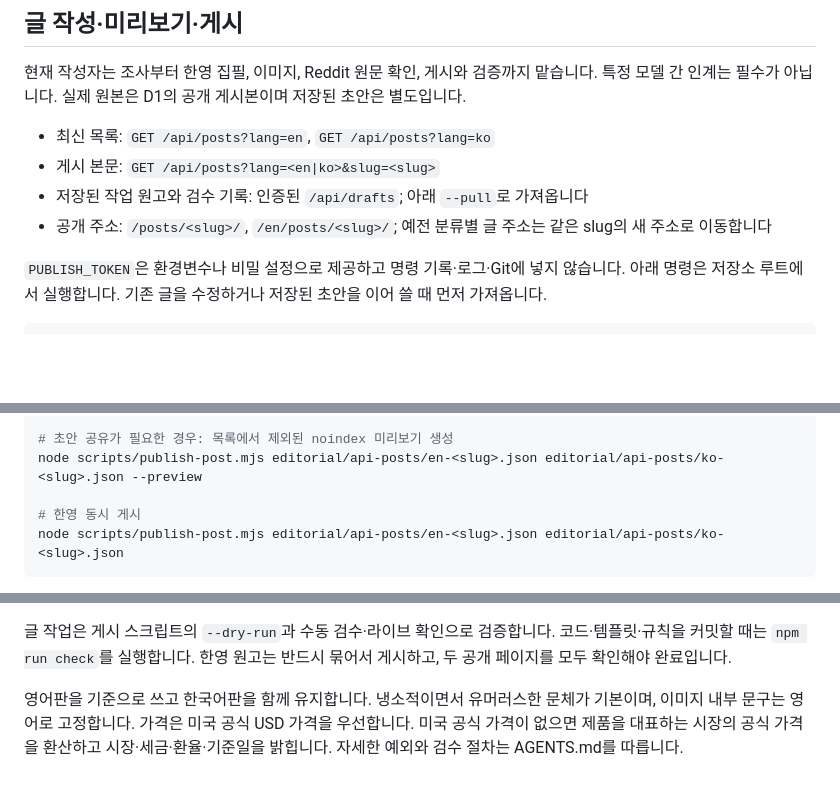
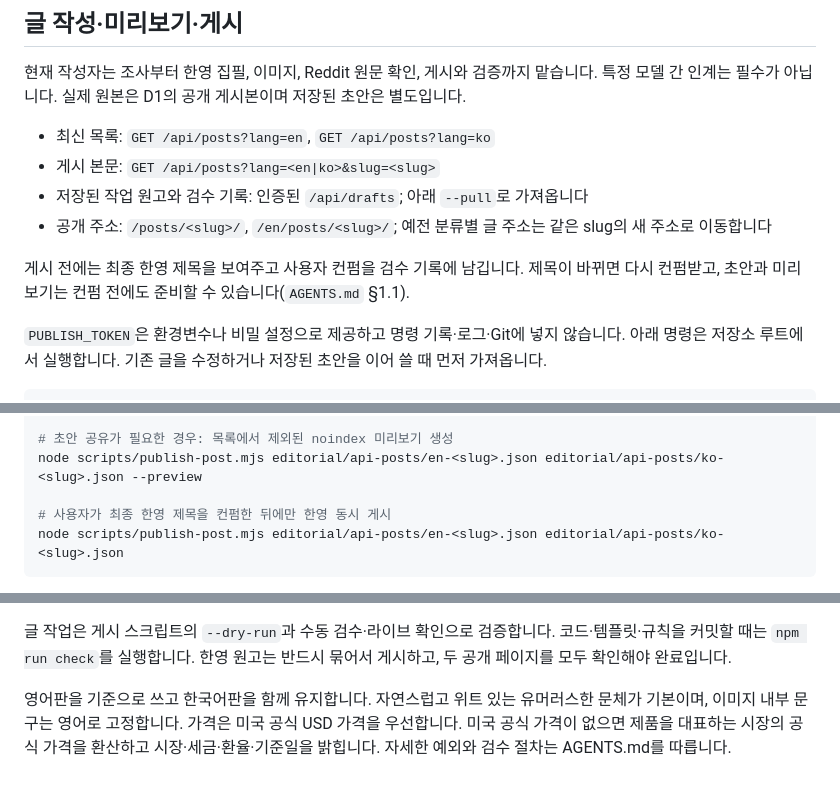
Before and after one commit to qruse/FluxScope, a Markdown page: README.md, 3 parts joined by grey strips. Drawn GitHub-style; blank space fills up the shorter version.

````diff
--- a/README.md
+++ b/README.md
@@ -27,6 +27,8 @@ Node.js 22.19 이상에서 `npm ci`, `npm run check`를 실행합니다. 로컬
 - 저장된 작업 원고와 검수 기록: 인증된 `/api/drafts`; 아래 `--pull`로 가져옵니다
 - 공개 주소: `/posts/<slug>/`, `/en/posts/<slug>/`; 예전 분류별 글 주소는 같은 slug의 새 주소로 이동합니다
 
+게시 전에는 최종 한영 제목을 보여주고 사용자 컨펌을 검수 기록에 남깁니다. 제목이 바뀌면 다시 컨펌받고, 초안과 미리보기는 컨펌 전에도 준비할 수 있습니다(`AGENTS.md` §1.1).
+
 `PUBLISH_TOKEN`은 환경변수나 비밀 설정으로 제공하고 명령 기록·로그·Git에 넣지 않습니다. 아래 명령은 저장소 루트에서 실행합니다. 기존 글을 수정하거나 저장된 초안을 이어 쓸 때 먼저 가져옵니다.
 
 ```bash
@@ -42,7 +44,7 @@ node scripts/publish-post.mjs editorial/api-posts/en-<slug>.json editorial/api-p
 # 초안 공유가 필요한 경우: 목록에서 제외된 noindex 미리보기 생성
 node scripts/publish-post.mjs editorial/api-posts/en-<slug>.json editorial/api-posts/ko-<slug>.json --preview
 
-# 한영 동시 게시
+# 사용자가 최종 한영 제목을 컨펌한 뒤에만 한영 동시 게시
 node scripts/publish-post.mjs editorial/api-posts/en-<slug>.json editorial/api-posts/ko-<slug>.json
 ```
 
@@ -103,4 +105,4 @@ curl -X POST 'https://hslblog.com/api/images' \
 
 글 작업은 게시 스크립트의 `--dry-run`과 수동 검수·라이브 확인으로 검증합니다. 코드·템플릿·규칙을 커밋할 때는 `npm run check`를 실행합니다. 한영 원고는 반드시 묶어서 게시하고, 두 공개 페이지를 모두 확인해야 완료입니다.
 
-영어판을 기준으로 쓰고 한국어판을 함께 유지합니다. 냉소적이면서 유머러스한 문체가 기본이며, 이미지 내부 문구는 영어로 고정합니다. 가격은 미국 공식 USD 가격을 우선합니다. 미국 공식 가격이 없으면 제품을 대표하는 시장의 공식 가격을 환산하고 시장·세금·환율·기준일을 밝힙니다. 자세한 예외와 검수 절차는 AGENTS.md를 따릅니다.
+영어판을 기준으로 쓰고 한국어판을 함께 유지합니다. 자연스럽고 위트 있는 유머러스한 문체가 기본이며, 이미지 내부 문구는 영어로 고정합니다. 가격은 미국 공식 USD 가격을 우선합니다. 미국 공식 가격이 없으면 제품을 대표하는 시장의 공식 가격을 환산하고 시장·세금·환율·기준일을 밝힙니다. 자세한 예외와 검수 절차는 AGENTS.md를 따릅니다.
````
Also changed, not shown: AGENTS.md (+21 -9 lines), editorial/QUALITY.md (+11 -2 lines).
